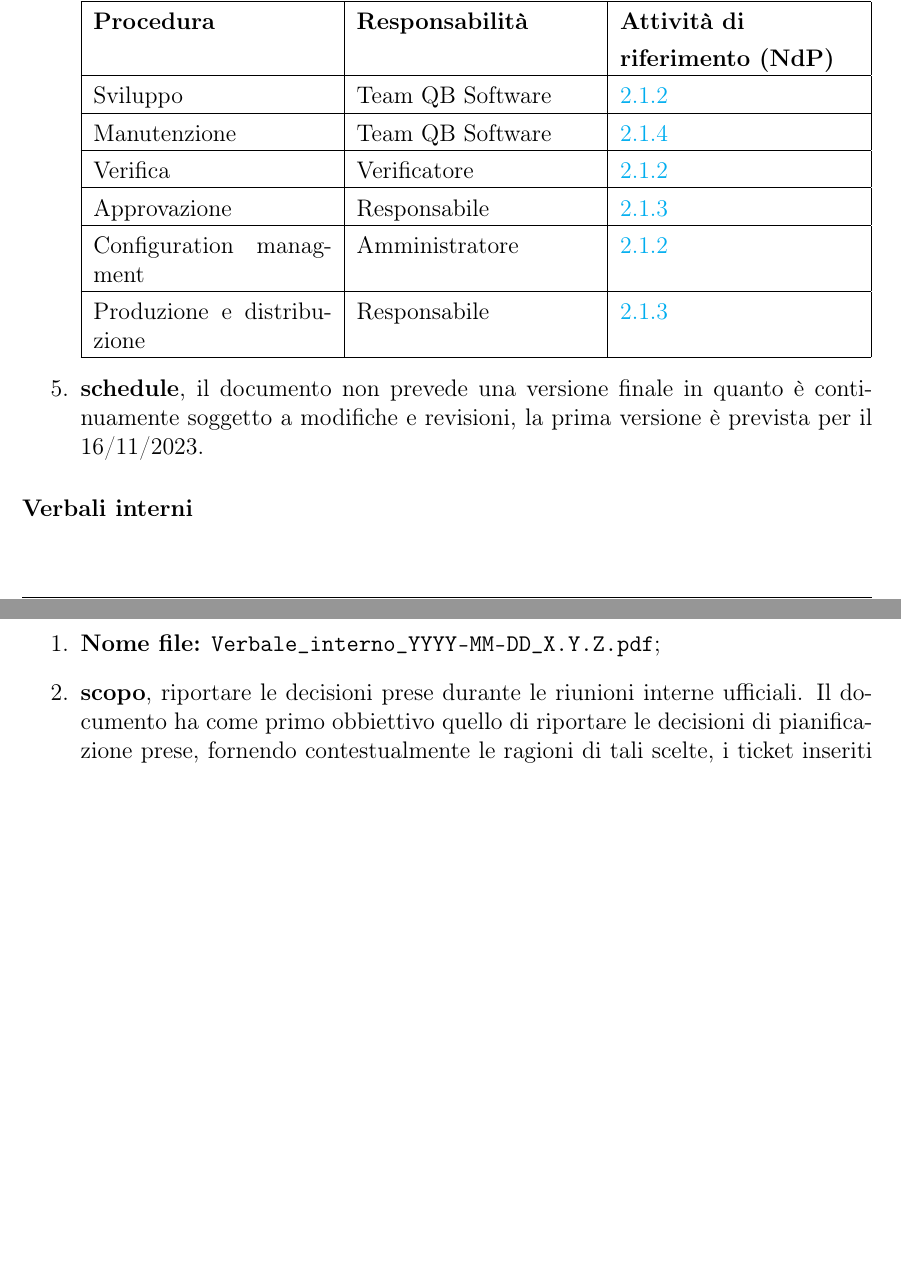
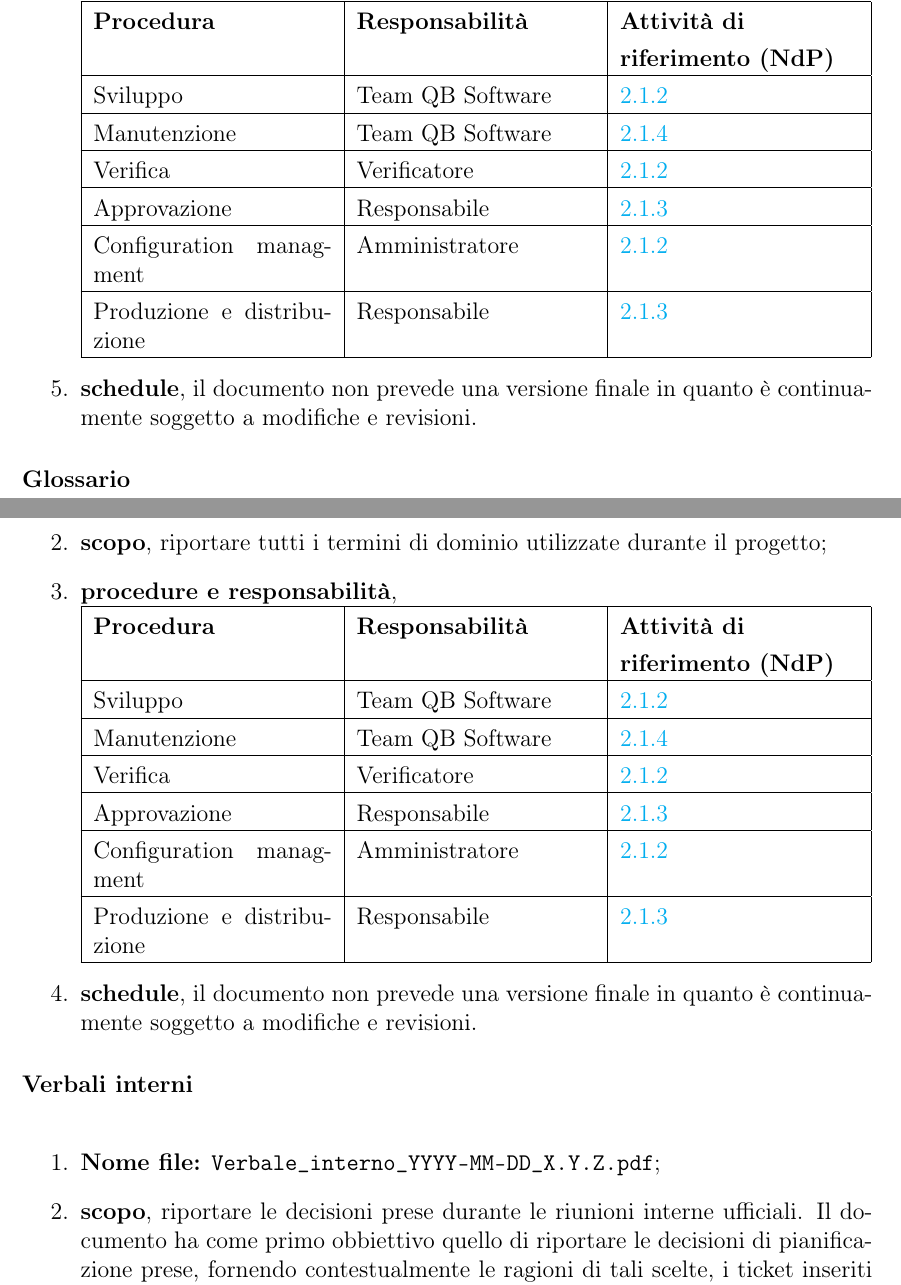
Before and after one commit to QB-Software-swe/docs, a LaTeX document (src/norme_di_progetto/norme_di_progetto.tex, which reads src/norme_di_progetto/sections/supporting_processes/documentation.tex): two parts of pages 6 and 7 of 15 before the commit and two parts of pages 7 and 8 of 17 after it, joined at a grey line, cut so that both start at the same text, the shorter picture padded with empty space. Compiled offline with pdfLaTeX.

Commit message:
Ultime modifiche

```diff
--- a/src/norme_di_progetto/sections/supporting_processes/documentation.tex
+++ b/src/norme_di_progetto/sections/supporting_processes/documentation.tex
@@ -115,8 +115,35 @@
                     Produzione e distribuzione & Responsabile & \ref{sec:doc_production}
                     \\\hline
                 \end{tabularx}
-                \item \textbf{schedule}, il documento non prevede una versione finale in quanto è continuamente soggetto a modifiche e revisioni, la prima versione è prevista per il 16/11/2023.
+                \item \textbf{schedule}, il documento non prevede una versione finale in quanto è continuamente soggetto a modifiche e revisioni.
             \end{enumerate}
+
+        \paragraph{Glossario}
+        	\begin{enumerate}
+        	\item \textbf{Nome file:} \texttt{Glossario\_X.Y.Z.pdf};
+        	\item \textbf{scopo}, riportare tutti i termini di dominio utilizzate durante il progetto;
+        	\item \textbf{procedure e responsabilità},
+        	\\
+        	\begin{tabularx}{0.93\textwidth}{|X|X|X|}
+        		\hline
+        		\textbf{Procedura} & \textbf{Responsabilità} & \textbf{Attività di} \\
+        		& & \textbf{riferimento (NdP)} \\
+        		\hline
+        		Sviluppo & Team QB Software &  \ref{sec:doc_dev}
+        		\\\hline
+        		Manutenzione & Team QB Software & \ref{sec:doc_maintenance}
+        		\\\hline
+        		Verifica & Verificatore & \ref{sec:doc_verification}
+        		\\\hline
+        		Approvazione & Responsabile & \ref{sec:doc_production}
+        		\\\hline
+        		Configuration managment & Amministratore & \ref{sec:doc_CM}
+        		\\\hline
+        		Produzione e distribuzione & Responsabile & \ref{sec:doc_production}
+        		\\\hline
+        	\end{tabularx}
+        	\item \textbf{schedule}, il documento non prevede una versione finale in quanto è continuamente soggetto a modifiche e revisioni.
+        \end{enumerate}
 
         \paragraph{Verbali interni}
             \begin{enumerate}
```
Also changed, not shown: src/norme_di_progetto/changelog.tex (+3 -0 lines), src/norme_di_progetto/sections/supporting_processes/documentation.tex (27 more changed lines).
